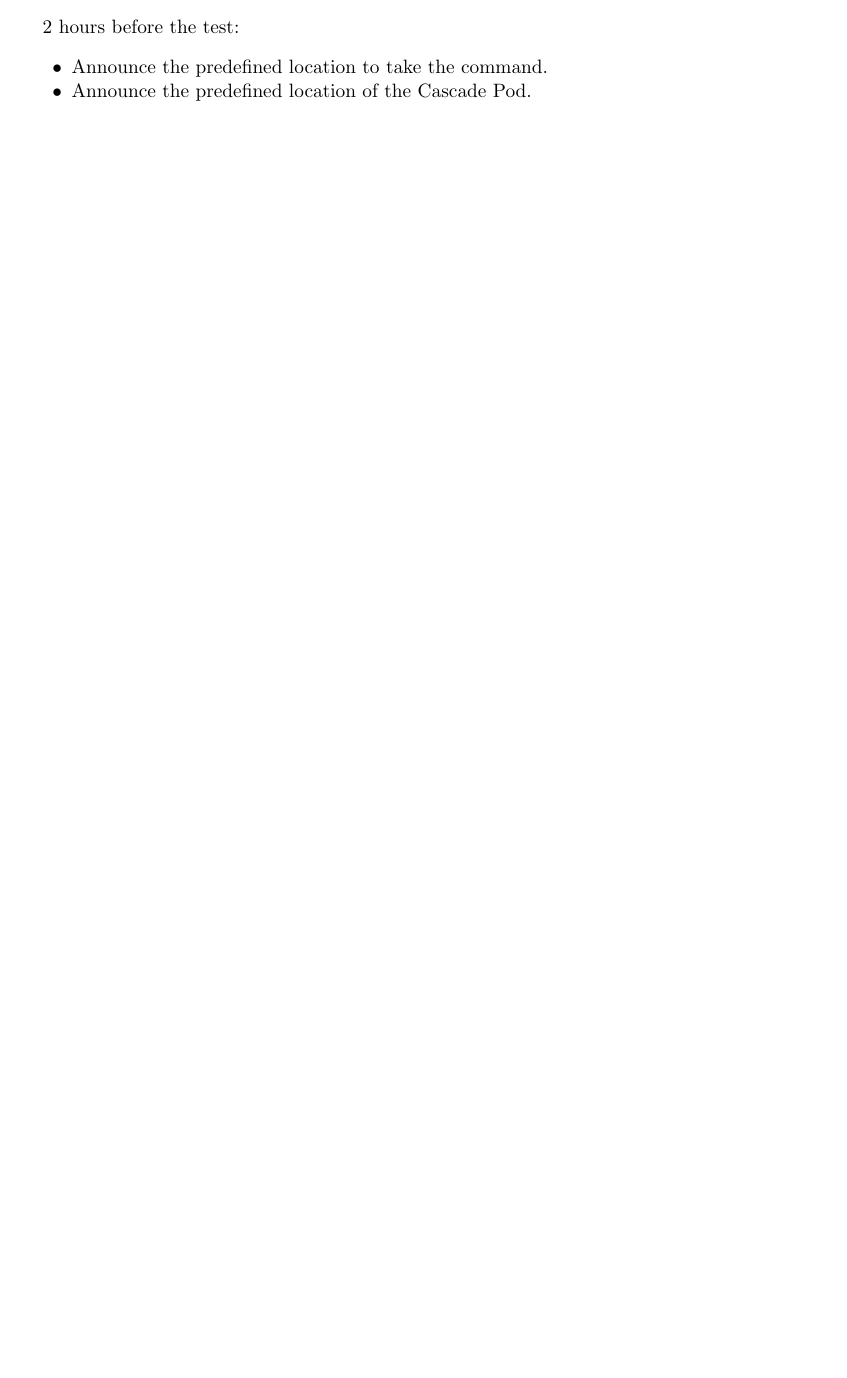
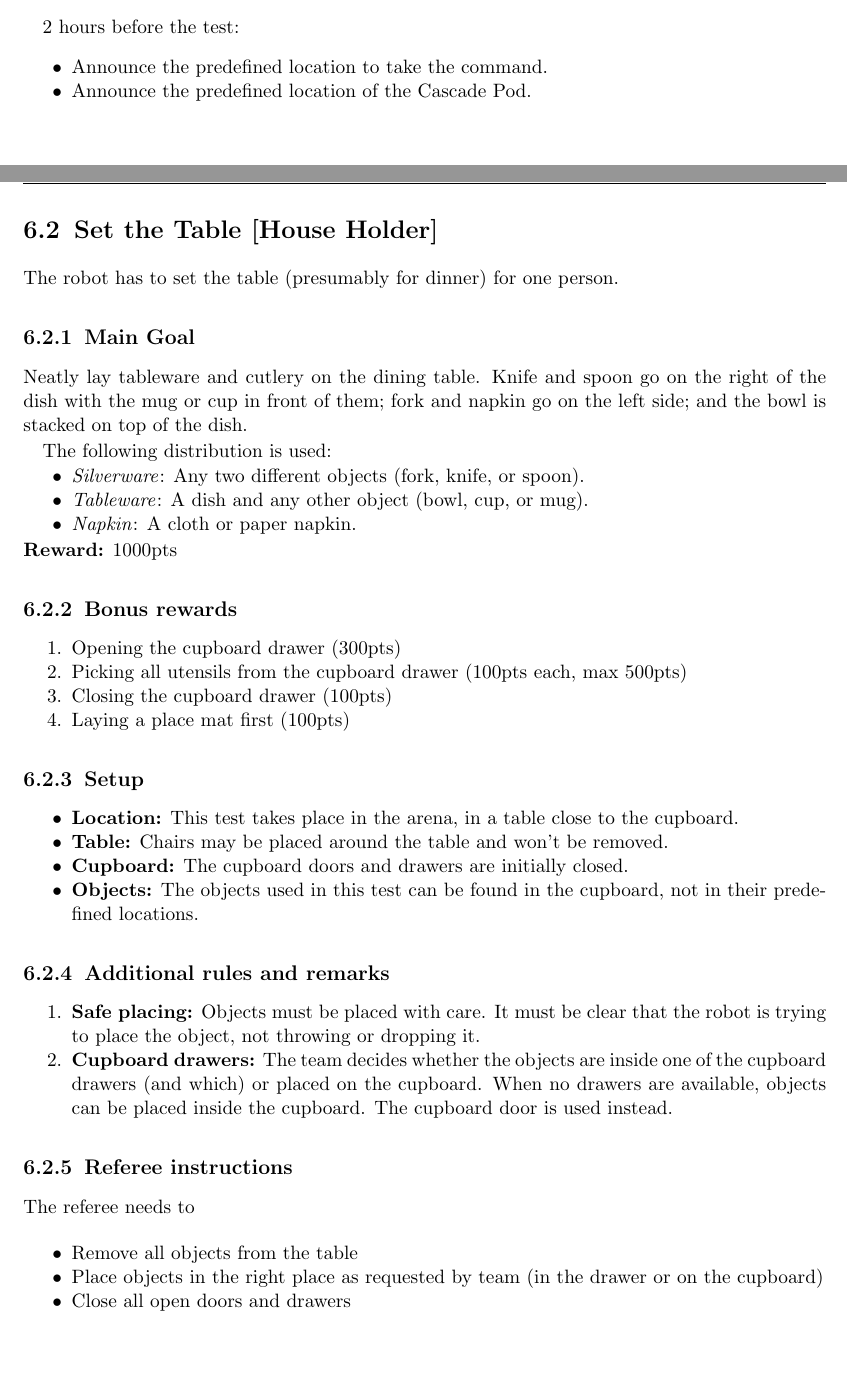
Before and after one commit to RoboCupAtHome/RuleBook, a LaTeX thesis (Rulebook.tex, which reads tasks/SetTable.tex): part of page 47 of 50 before the commit and two parts of pages 47 and 48 of 52 after it, the two joined at a grey line, cut so that both start at the same text, the shorter picture padded with empty space. Compiled offline with pdfLaTeX.

Commit message:
Add task Set the Table. Fix typo.   - Add Set the Table task (Stage 2, House Holder, 2000pts)     - Addresses #491   - ToDo: Scoresheet for Set the Table task   - Fix typo in Clean the Table task (Stage 2, House Holder, 2000pts)   - ToDo: Scoresheet for Clean the Table task   - Updates Rulebook.tex accordingly

```diff
--- /dev/null
+++ b/tasks/SetTable.tex
@@ -0,0 +1,55 @@
+\section{Set the Table [House Holder]}
+The robot has to set the table (presumably for dinner) for one person.
+
+% \subsection{Focus}
+% This test focuses on object perception, manipulation, and planning.
+
+\subsection{Main Goal}
+Neatly lay tableware and cutlery on the dining table. Knife and spoon go on the right of the dish with the mug or cup in front of them; fork and napkin go on the left side; and the bowl is stacked on top of the dish.
+
+The following distribution is used:
+\begin{itemize}[nosep]
+	\item\textit{Silverware}: Any two different objects (fork, knife, or spoon).
+	\item\textit{Tableware}: A dish and any other object (bowl, cup, or mug).
+	\item\textit{Napkin}: A cloth or paper napkin.
+\end{itemize}
+
+\noindent\textbf{Reward:} 1000pts
+
+
+
+\subsection{Bonus rewards}
+\begin{enumerate}[nosep]
+	\item Opening the cupboard drawer (300pts)
+	\item Picking all utensils from the cupboard drawer (100pts each, max 500pts)
+	\item Closing the cupboard drawer (100pts)
+	\item Laying a place mat first (100pts)
+	% \item Leaving the arena (100pts)
+\end{enumerate}
+
+\subsection{Setup}
+\begin{itemize}[nosep]
+	\item \textbf{Location:} This test takes place in the arena, in a table close to the cupboard.
+	\item \textbf{Table:} Chairs may be placed around the table and won't be removed.
+	\item \textbf{Cupboard:} The cupboard doors and drawers are initially closed.
+	\item \textbf{Objects:} The objects used in this test can be found in the cupboard, not in their predefined locations.
+\end{itemize}
+
+
+\subsection{Additional rules and remarks}
+\begin{enumerate}[nosep]
+	\item \textbf{Safe placing:} Objects must be placed with care. It must be clear that the robot is trying to place the object, not throwing or dropping it.
+
+	\item \textbf{Cupboard drawers:} The team decides whether the objects are inside one of the cupboard drawers (and which) or placed on the cupboard.
+	When no drawers are available, objects can be placed inside the cupboard. The cupboard door is used instead.
+
+\end{enumerate}
+
+\subsection{Referee instructions}
+
+The referee needs to
+\begin{itemize}
+	\item Remove all objects from the table
+	\item Place objects in the right place as requested by team (in the drawer or on the cupboard)
+	\item Close all open doors and drawers
+\end{itemize}
```
Also changed, not shown: Rulebook.tex (+7 -3 lines), tasks/CleanTable.tex (+1 -1 lines), tasks/SetTable.tex (20 more changed lines).
